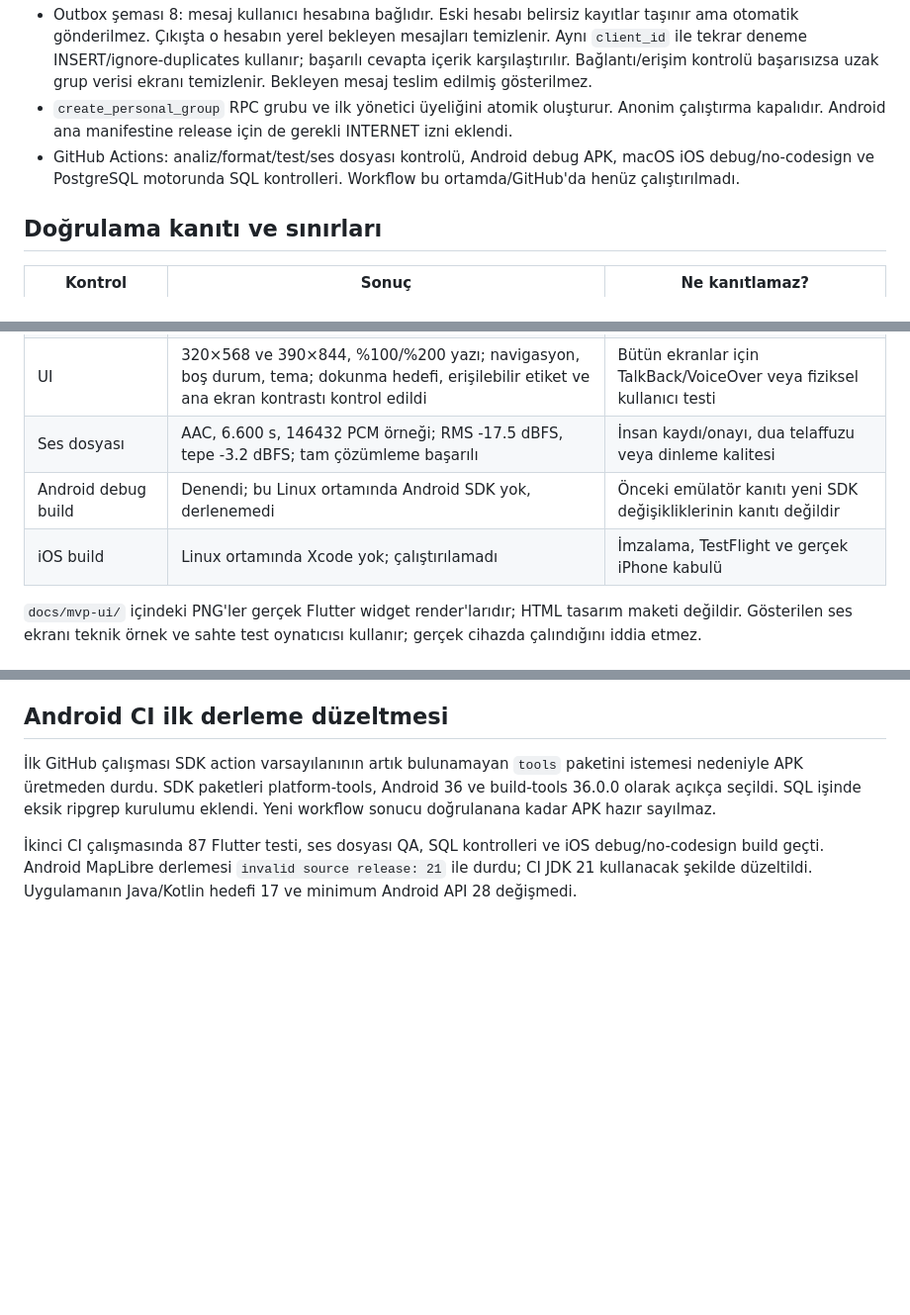
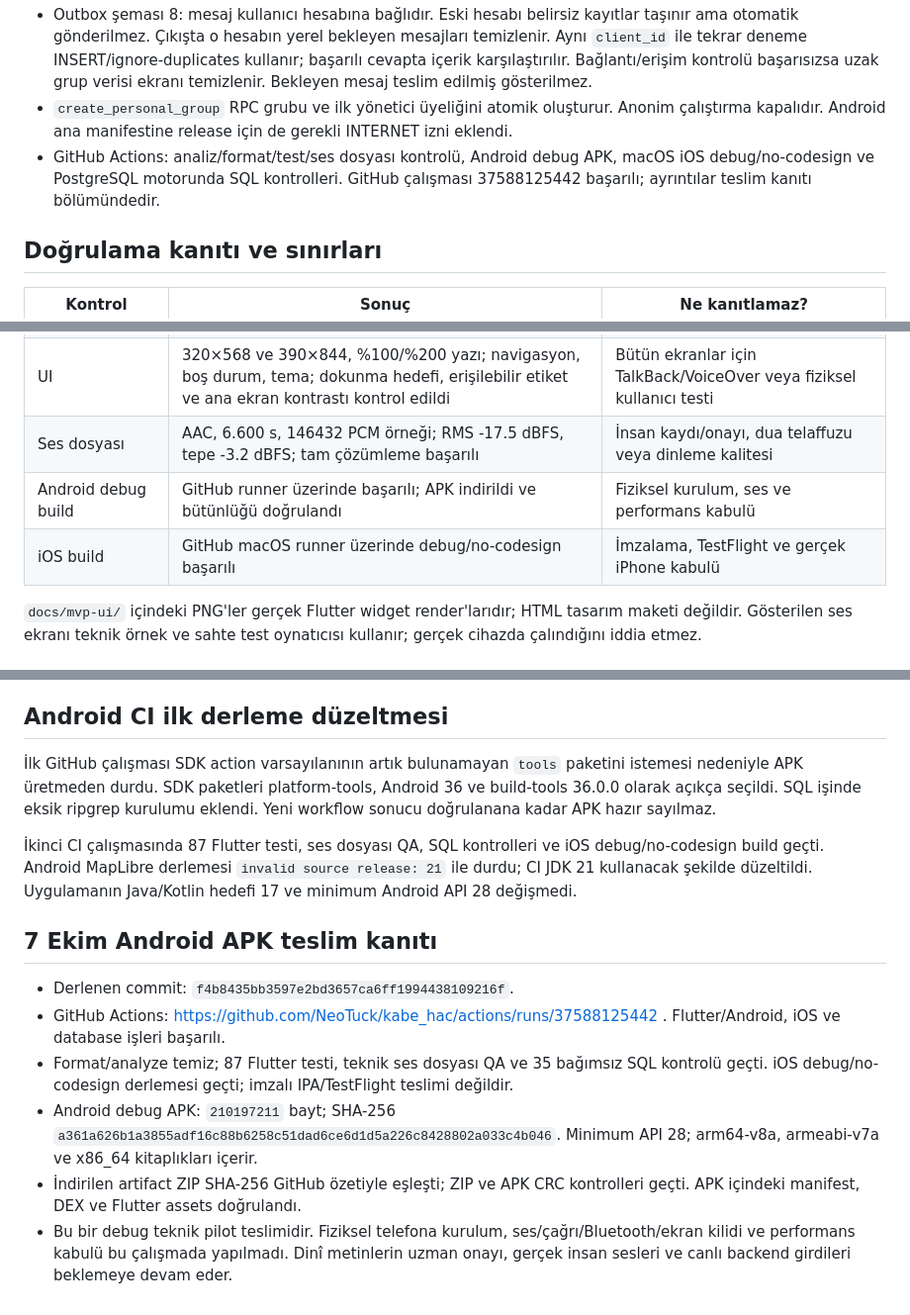
Before and after one commit to NeoTuck/kabe_hac, a Markdown page: docs/06-mvp1-pilot.md, 3 parts joined by grey strips. Shown at 99% size. Drawn GitHub-style; blank space fills up the shorter version.

Commit message:
Record successful Android APK and iOS CI build evidence

```diff
--- a/docs/06-mvp1-pilot.md
+++ b/docs/06-mvp1-pilot.md
@@ -12,7 +12,7 @@ Bu çalışma 3D içermeyen Türkçe mobil rehberin arayüzünü, ses kontrolün
 - `supabase_flutter` 2.18.0 ile e-posta kodu oturumu, kafile listesi, kişisel kafile oluşturma, süreli/tek kullanımlık davet, üyeler, son 100 mesaj, rehbere özel mesaj, duyuru, program ve rota kayıtlarının listesi eklendi. Private Realtime ile yenileme ve uygulama aktifken 30 saniyelik erişim kontrolü vardır. Realtime push değildir.
 - Outbox şeması 8: mesaj kullanıcı hesabına bağlıdır. Eski hesabı belirsiz kayıtlar taşınır ama otomatik gönderilmez. Çıkışta o hesabın yerel bekleyen mesajları temizlenir. Aynı `client_id` ile tekrar deneme INSERT/ignore-duplicates kullanır; başarılı cevapta içerik karşılaştırılır. Bağlantı/erişim kontrolü başarısızsa uzak grup verisi ekranı temizlenir. Bekleyen mesaj teslim edilmiş gösterilmez.
 - `create_personal_group` RPC grubu ve ilk yönetici üyeliğini atomik oluşturur. Anonim çalıştırma kapalıdır. Android ana manifestine release için de gerekli INTERNET izni eklendi.
-- GitHub Actions: analiz/format/test/ses dosyası kontrolü, Android debug APK, macOS iOS debug/no-codesign ve PostgreSQL motorunda SQL kontrolleri. Workflow bu ortamda/GitHub'da henüz çalıştırılmadı.
+- GitHub Actions: analiz/format/test/ses dosyası kontrolü, Android debug APK, macOS iOS debug/no-codesign ve PostgreSQL motorunda SQL kontrolleri. GitHub çalışması 37588125442 başarılı; ayrıntılar teslim kanıtı bölümündedir.
 
 ## Doğrulama kanıtı ve sınırları
 
@@ -26,8 +26,8 @@ Bu çalışma 3D içermeyen Türkçe mobil rehberin arayüzünü, ses kontrolün
 | SQL pgTAP | 35 kontrol geçti, PGlite 0.5.8 + pgTAP 1.3.2 | Supabase Auth/Realtime servisleri veya tam `supabase test db` |
 | UI | 320×568 ve 390×844, %100/%200 yazı; navigasyon, boş durum, tema; dokunma hedefi, erişilebilir etiket ve ana ekran kontrastı kontrol edildi | Bütün ekranlar için TalkBack/VoiceOver veya fiziksel kullanıcı testi |
 | Ses dosyası | AAC, 6.600 s, 146432 PCM örneği; RMS -17.5 dBFS, tepe -3.2 dBFS; tam çözümleme başarılı | İnsan kaydı/onayı, dua telaffuzu veya dinleme kalitesi |
-| Android debug build | Denendi; bu Linux ortamında Android SDK yok, derlenemedi | Önceki emülatör kanıtı yeni SDK değişikliklerinin kanıtı değildir |
-| iOS build | Linux ortamında Xcode yok; çalıştırılamadı | İmzalama, TestFlight ve gerçek iPhone kabulü |
+| Android debug build | GitHub runner üzerinde başarılı; APK indirildi ve bütünlüğü doğrulandı | Fiziksel kurulum, ses ve performans kabulü |
+| iOS build | GitHub macOS runner üzerinde debug/no-codesign başarılı | İmzalama, TestFlight ve gerçek iPhone kabulü |
 
 `docs/mvp-ui/` içindeki PNG'ler gerçek Flutter widget render'larıdır; HTML tasarım maketi değildir. Gösterilen ses ekranı teknik örnek ve sahte test oynatıcısı kullanır; gerçek cihazda çalındığını iddia etmez.
 
@@ -77,3 +77,12 @@ Ses dosyası QA komutu ffmpeg/ffprobe ister; bunlar mobil uygulama bağımlılı
 İlk GitHub çalışması SDK action varsayılanının artık bulunamayan `tools` paketini istemesi nedeniyle APK üretmeden durdu. SDK paketleri platform-tools, Android 36 ve build-tools 36.0.0 olarak açıkça seçildi. SQL işinde eksik ripgrep kurulumu eklendi. Yeni workflow sonucu doğrulanana kadar APK hazır sayılmaz.
 
 İkinci CI çalışmasında 87 Flutter testi, ses dosyası QA, SQL kontrolleri ve iOS debug/no-codesign build geçti. Android MapLibre derlemesi `invalid source release: 21` ile durdu; CI JDK 21 kullanacak şekilde düzeltildi. Uygulamanın Java/Kotlin hedefi 17 ve minimum Android API 28 değişmedi.
+
+## 7 Ekim Android APK teslim kanıtı
+
+- Derlenen commit: `f4b8435bb3597e2bd3657ca6ff1994438109216f`.
+- GitHub Actions: https://github.com/NeoTuck/kabe_hac/actions/runs/37588125442 . Flutter/Android, iOS ve database işleri başarılı.
+- Format/analyze temiz; 87 Flutter testi, teknik ses dosyası QA ve 35 bağımsız SQL kontrolü geçti. iOS debug/no-codesign derlemesi geçti; imzalı IPA/TestFlight teslimi değildir.
+- Android debug APK: `210197211` bayt; SHA-256 `a361a626b1a3855adf16c88b6258c51dad6ce6d1d5a226c8428802a033c4b046`. Minimum API 28; arm64-v8a, armeabi-v7a ve x86_64 kitaplıkları içerir.
+- İndirilen artifact ZIP SHA-256 GitHub özetiyle eşleşti; ZIP ve APK CRC kontrolleri geçti. APK içindeki manifest, DEX ve Flutter assets doğrulandı.
+- Bu bir debug teknik pilot teslimidir. Fiziksel telefona kurulum, ses/çağrı/Bluetooth/ekran kilidi ve performans kabulü bu çalışmada yapılmadı. Dinî metinlerin uzman onayı, gerçek insan sesleri ve canlı backend girdileri beklemeye devam eder.
```
Also changed, not shown: AGENTS.md (+3 -3 lines).
